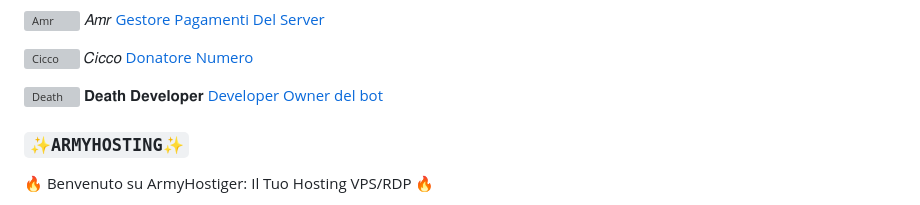
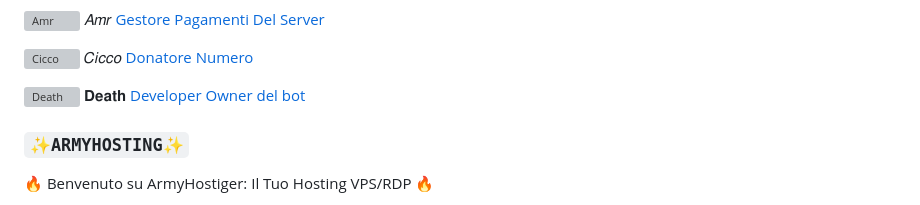
Before and after one commit to wwwmattiaa/Gab333, a Markdown page: README.md, the part around the change. Drawn GitHub-style; grey boxes are pictures that could not be loaded.

```diff
--- a/README.md
+++ b/README.md
@@ -115,7 +115,7 @@ DIGITA QUESTI COMANDI:
 
 <p style="display: flex; align-items: center;">
   <img src="https://qu.ax/kqvUq.jpg" width="100px" height="100px" alt="Death" style="margin-right: 10px;">
-  <span style="font-size: 16px; font-weight: bold;">𝐃𝐞𝐚𝐭𝐡 𝐃𝐞𝐯𝐞𝐥𝐨𝐩𝐞𝐫</span>
+  <span style="font-size: 16px; font-weight: bold;">𝐃𝐞𝐚𝐭𝐡 </span>
   <a href="https://wa.me/447365589428" style="background-color: #25D366; color: white; padding: 5px 10px; border-radius: 5px; text-decoration: none; margin-left: 10px;">Developer Owner del bot</a>
 </p>
 
```
